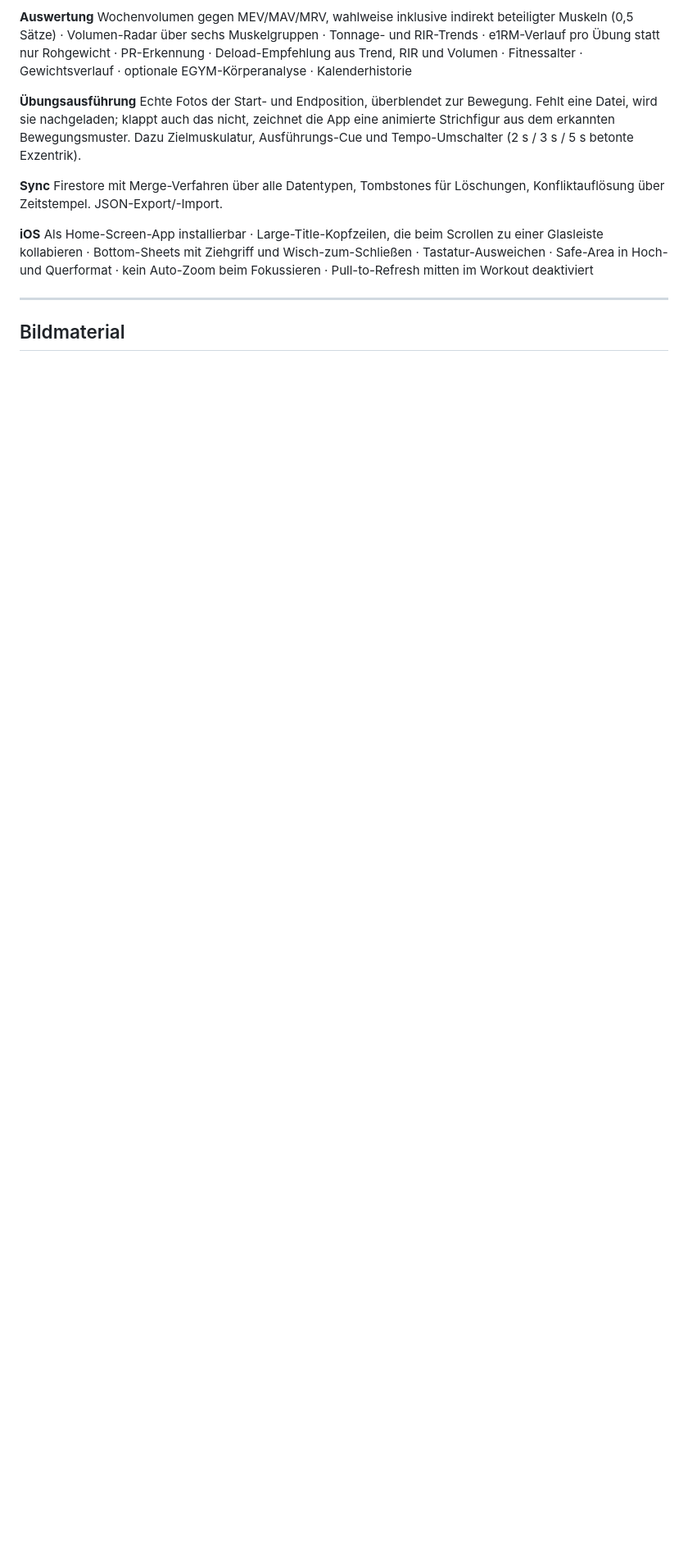
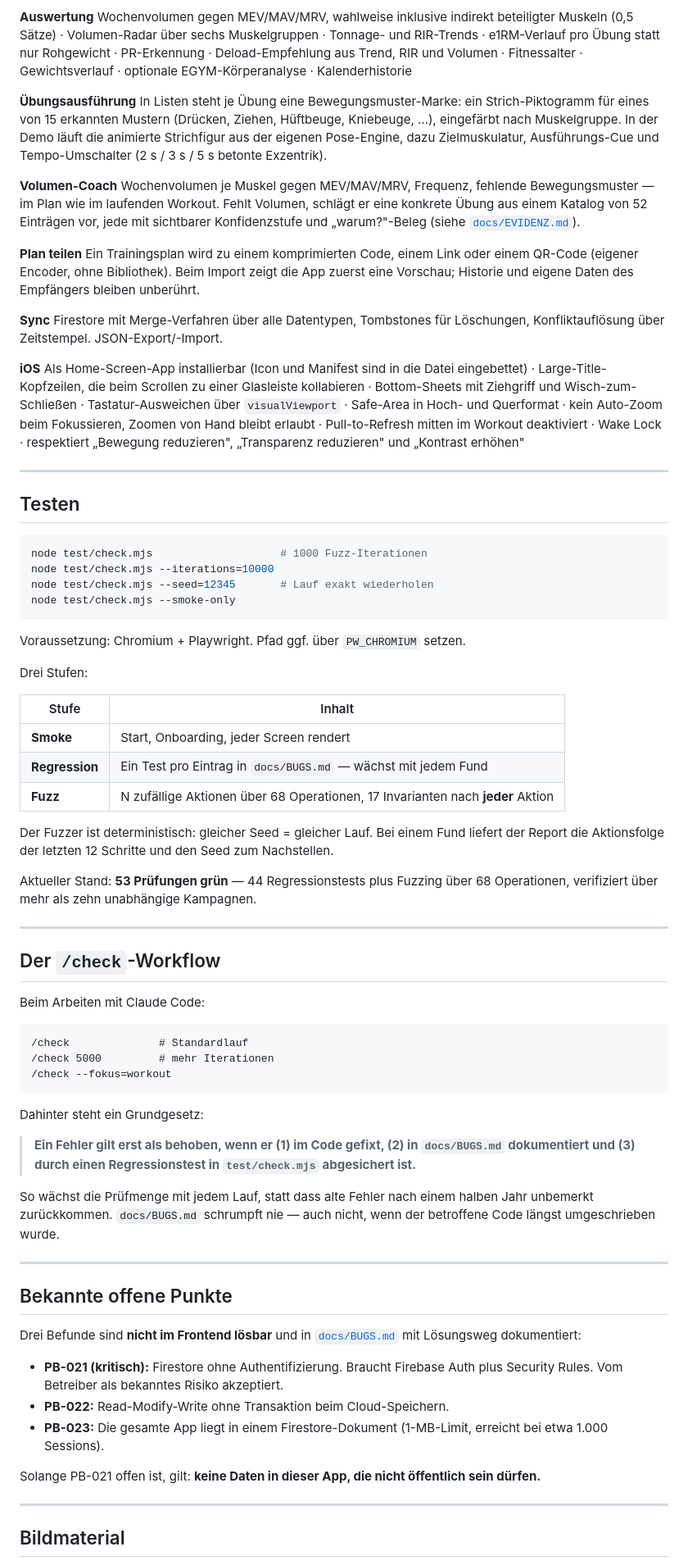
Before and after one commit to IchPutzHierNurr/pumpbrah, a Markdown page: README.md, the part around one of its changes. Shown at 82% size. GitHub-like rendering; blank space fills up the shorter version.

Commit message:
docs: README auf den aktuellen Stand (keine Fotos mehr, Coach, Teilen)
Co-Authored-By: Claude Opus 5 <noreply@anthropic.com>
Claude-Session: https://claude.ai/code/session_0142NncuPkueRZHZsiX5W9p8

````diff
--- a/README.md
+++ b/README.md
@@ -35,20 +39,102 @@ Deload-Empfehlung aus Trend, RIR und Volumen · Fitnessalter · Gewichtsverlauf
 optionale EGYM-Körperanalyse · Kalenderhistorie
 
 **Übungsausführung**
-Echte Fotos der Start- und Endposition, überblendet zur Bewegung. Fehlt eine
-Datei, wird sie nachgeladen; klappt auch das nicht, zeichnet die App eine
-animierte Strichfigur aus dem erkannten Bewegungsmuster. Dazu Zielmuskulatur,
-Ausführungs-Cue und Tempo-Umschalter (2 s / 3 s / 5 s betonte Exzentrik).
+In Listen steht je Übung eine Bewegungsmuster-Marke: ein Strich-Piktogramm für
+eines von 15 erkannten Mustern (Drücken, Ziehen, Hüftbeuge, Kniebeuge, …),
+eingefärbt nach Muskelgruppe. In der Demo läuft die animierte Strichfigur aus
+der eigenen Pose-Engine, dazu Zielmuskulatur, Ausführungs-Cue und
+Tempo-Umschalter (2 s / 3 s / 5 s betonte Exzentrik).
+
+**Volumen-Coach**
+Wochenvolumen je Muskel gegen MEV/MAV/MRV, Frequenz, fehlende
+Bewegungsmuster — im Plan wie im laufenden Workout. Fehlt Volumen, schlägt er
+eine konkrete Übung aus einem Katalog von 52 Einträgen vor, jede mit sichtbarer
+Konfidenzstufe und „warum?"-Beleg (siehe [`docs/EVIDENZ.md`](docs/EVIDENZ.md)).
+
+**Plan teilen**
+Ein Trainingsplan wird zu einem komprimierten Code, einem Link oder einem
+QR-Code (eigener Encoder, ohne Bibliothek). Beim Import zeigt die App zuerst
+eine Vorschau; Historie und eigene Daten des Empfängers bleiben unberührt.
 
 **Sync**
 Firestore mit Merge-Verfahren über alle Datentypen, Tombstones für Löschungen,
 Konfliktauflösung über Zeitstempel. JSON-Export/-Import.
 
 **iOS**
-Als Home-Screen-App installierbar · Large-Title-Kopfzeilen, die beim Scrollen
-zu einer Glasleiste kollabieren · Bottom-Sheets mit Ziehgriff und
-Wisch-zum-Schließen · Tastatur-Ausweichen · Safe-Area in Hoch- und Querformat ·
-kein Auto-Zoom beim Fokussieren · Pull-to-Refresh mitten im Workout deaktiviert
+Als Home-Screen-App installierbar (Icon und Manifest sind in die Datei
+eingebettet) · Large-Title-Kopfzeilen, die beim Scrollen zu einer Glasleiste
+kollabieren · Bottom-Sheets mit Ziehgriff und Wisch-zum-Schließen ·
+Tastatur-Ausweichen über `visualViewport` · Safe-Area in Hoch- und Querformat ·
+kein Auto-Zoom beim Fokussieren, Zoomen von Hand bleibt erlaubt ·
+Pull-to-Refresh mitten im Workout deaktiviert · Wake Lock ·
+respektiert „Bewegung reduzieren", „Transparenz reduzieren" und
+„Kontrast erhöhen"
+
+---
+
+## Testen
+
+```bash
+node test/check.mjs                    # 1000 Fuzz-Iterationen
+node test/check.mjs --iterations=10000
+node test/check.mjs --seed=12345       # Lauf exakt wiederholen
+node test/check.mjs --smoke-only
+```
+
+Voraussetzung: Chromium + Playwright. Pfad ggf. über `PW_CHROMIUM` setzen.
+
+Drei Stufen:
+
+| Stufe | Inhalt |
+|---|---|
+| **Smoke** | Start, Onboarding, jeder Screen rendert |
+| **Regression** | Ein Test pro Eintrag in `docs/BUGS.md` — wächst mit jedem Fund |
+| **Fuzz** | N zufällige Aktionen über 68 Operationen, 17 Invarianten nach **jeder** Aktion |
+
+Der Fuzzer ist deterministisch: gleicher Seed = gleicher Lauf. Bei einem Fund
+liefert der Report die Aktionsfolge der letzten 12 Schritte und den Seed zum
+Nachstellen.
+
+Aktueller Stand: **53 Prüfungen grün** — 44 Regressionstests plus Fuzzing über
+68 Operationen, verifiziert über mehr als zehn unabhängige Kampagnen.
+
+---
+
+## Der `/check`-Workflow
+
+Beim Arbeiten mit Claude Code:
+
+```
+/check              # Standardlauf
+/check 5000         # mehr Iterationen
+/check --fokus=workout
+```
+
+Dahinter steht ein Grundgesetz:
+
+> **Ein Fehler gilt erst als behoben, wenn er
+> (1) im Code gefixt, (2) in `docs/BUGS.md` dokumentiert und
+> (3) durch einen Regressionstest in `test/check.mjs` abgesichert ist.**
+
+So wächst die Prüfmenge mit jedem Lauf, statt dass alte Fehler nach einem
+halben Jahr unbemerkt zurückkommen. `docs/BUGS.md` schrumpft nie — auch nicht,
+wenn der betroffene Code längst umgeschrieben wurde.
+
+---
+
+## Bekannte offene Punkte
+
+Drei Befunde sind **nicht im Frontend lösbar** und in
+[`docs/BUGS.md`](docs/BUGS.md) mit Lösungsweg dokumentiert:
+
+- **PB-021 (kritisch):** Firestore ohne Authentifizierung. Braucht Firebase
+  Auth plus Security Rules. Vom Betreiber als bekanntes Risiko akzeptiert.
+- **PB-022:** Read-Modify-Write ohne Transaktion beim Cloud-Speichern.
+- **PB-023:** Die gesamte App liegt in einem Firestore-Dokument (1-MB-Limit,
+  erreicht bei etwa 1.000 Sessions).
+
+Solange PB-021 offen ist, gilt: **keine Daten in dieser App, die nicht
+öffentlich sein dürfen.**
 
 ---
 
````
Also changed, not shown: other parts of README.md (+30 -29 lines).
